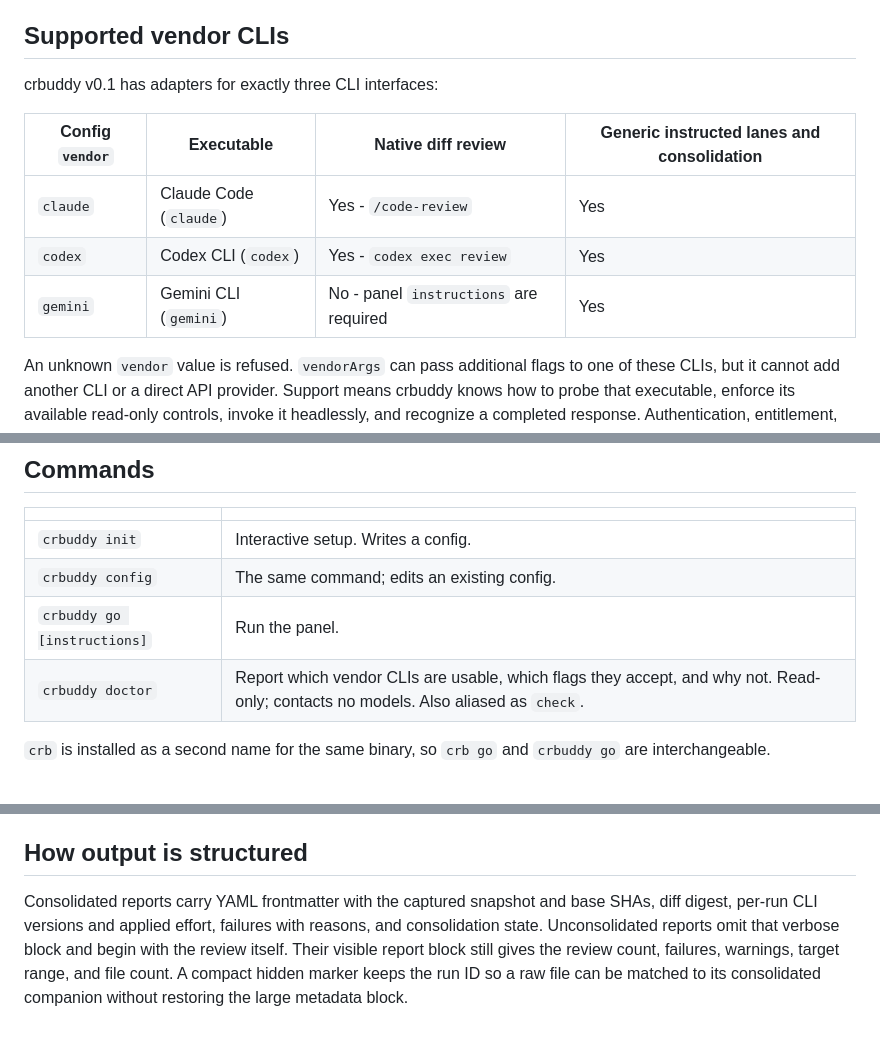
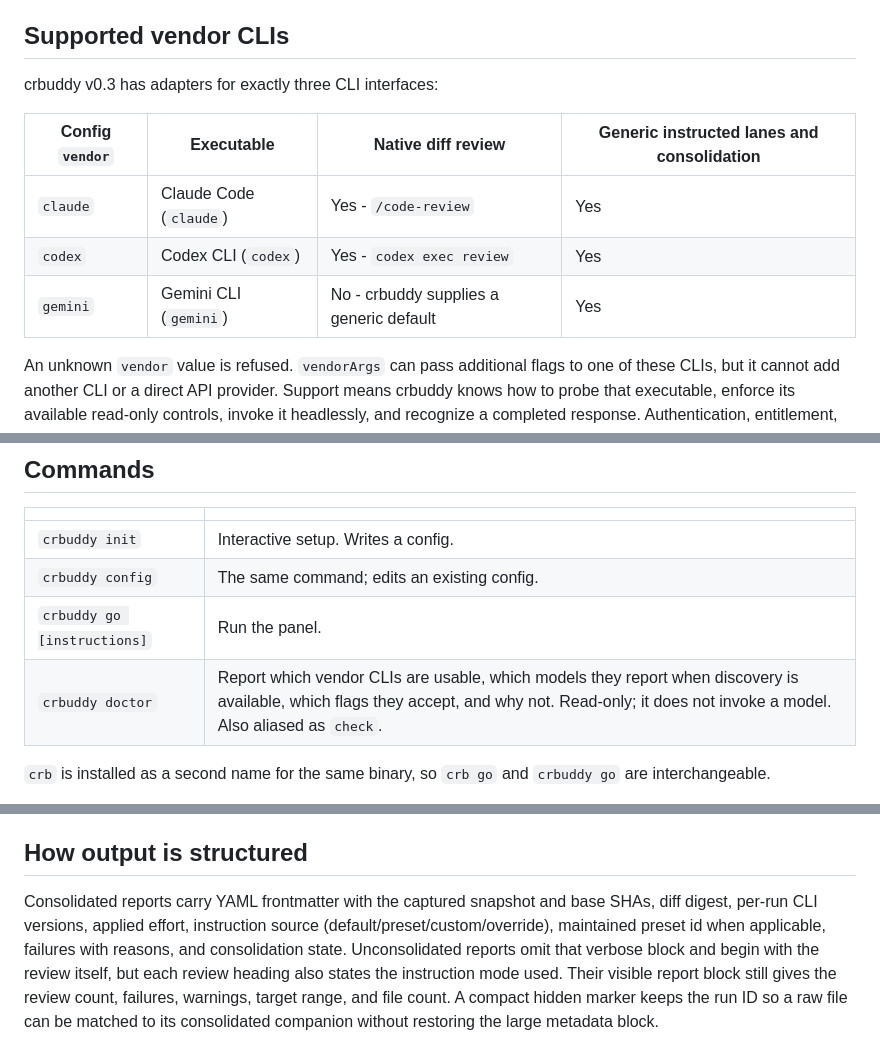
Before and after one commit to cozuya/crbuddy, a Markdown page: GUIDE.md, 3 parts joined by grey strips. Rendered like a GitHub page.

```diff
--- a/GUIDE.md
+++ b/GUIDE.md
@@ -44,13 +46,13 @@ for free.
 
 ## Supported vendor CLIs
 
-crbuddy v0.1 has adapters for exactly three CLI interfaces:
+crbuddy v0.3 has adapters for exactly three CLI interfaces:
 
 | Config `vendor` | Executable | Native diff review | Generic instructed lanes and consolidation |
 |---|---|---|---|
 | `claude` | Claude Code (`claude`) | Yes - `/code-review` | Yes |
 | `codex` | Codex CLI (`codex`) | Yes - `codex exec review` | Yes |
-| `gemini` | Gemini CLI (`gemini`) | No - panel `instructions` are required | Yes |
+| `gemini` | Gemini CLI (`gemini`) | No - crbuddy supplies a generic default | Yes |
 
 An unknown `vendor` value is refused. `vendorArgs` can pass additional flags to
 one of these CLIs, but it cannot add another CLI or a direct API provider.
@@ -78,7 +80,7 @@ separately supported `deepseek` vendor.
 | `crbuddy init` | Interactive setup. Writes a config. |
 | `crbuddy config` | The same command; edits an existing config. |
 | `crbuddy go [instructions]` | Run the panel. |
-| `crbuddy doctor` | Report which vendor CLIs are usable, which flags they accept, and why not. Read-only; contacts no models. Also aliased as `check`. |
+| `crbuddy doctor` | Report which vendor CLIs are usable, which models they report when discovery is available, which flags they accept, and why not. Read-only; it does not invoke a model. Also aliased as `check`. |
 
 `crb` is installed as a second name for the same binary, so `crb go` and
 `crbuddy go` are interchangeable.
@@ -377,9 +422,11 @@ predictable path in a shared OS temp directory.
 ## How output is structured
 
 Consolidated reports carry YAML frontmatter with the captured snapshot and
-base SHAs, diff digest, per-run CLI versions and applied effort, failures with
-reasons, and consolidation state. Unconsolidated reports omit that verbose
-block and begin with the review itself. Their visible report block still gives
+base SHAs, diff digest, per-run CLI versions, applied effort, instruction source
+(default/preset/custom/override), maintained preset id when applicable,
+failures with reasons, and consolidation state. Unconsolidated reports omit
+that verbose block and begin with the review itself, but each review heading
+also states the instruction mode used. Their visible report block still gives
 the review count, failures, warnings, target range, and file count. A compact
 hidden marker keeps the run ID so a raw file can be matched to its consolidated
 companion without restoring the large metadata block.
```
Also changed, not shown: other parts of GUIDE.md (+81 -36 lines).
